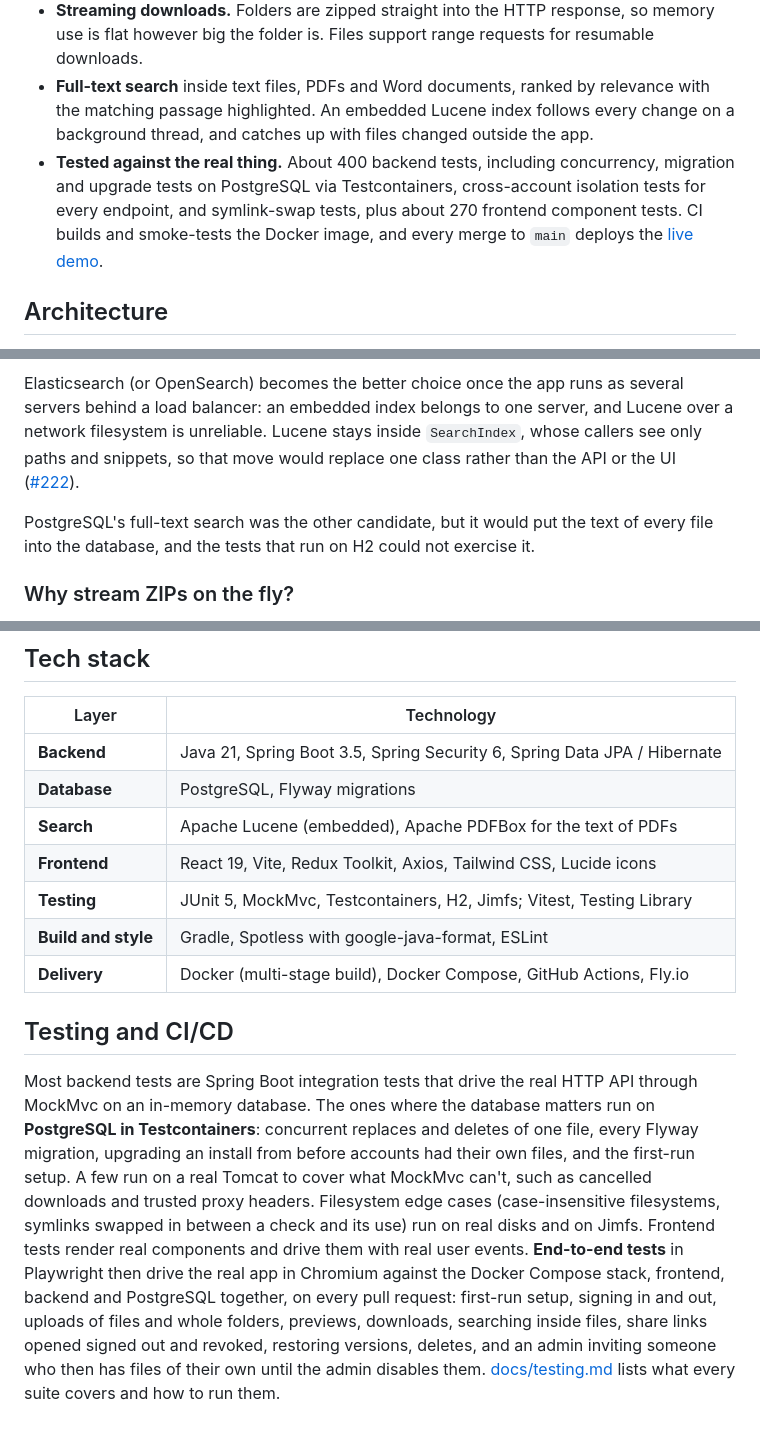
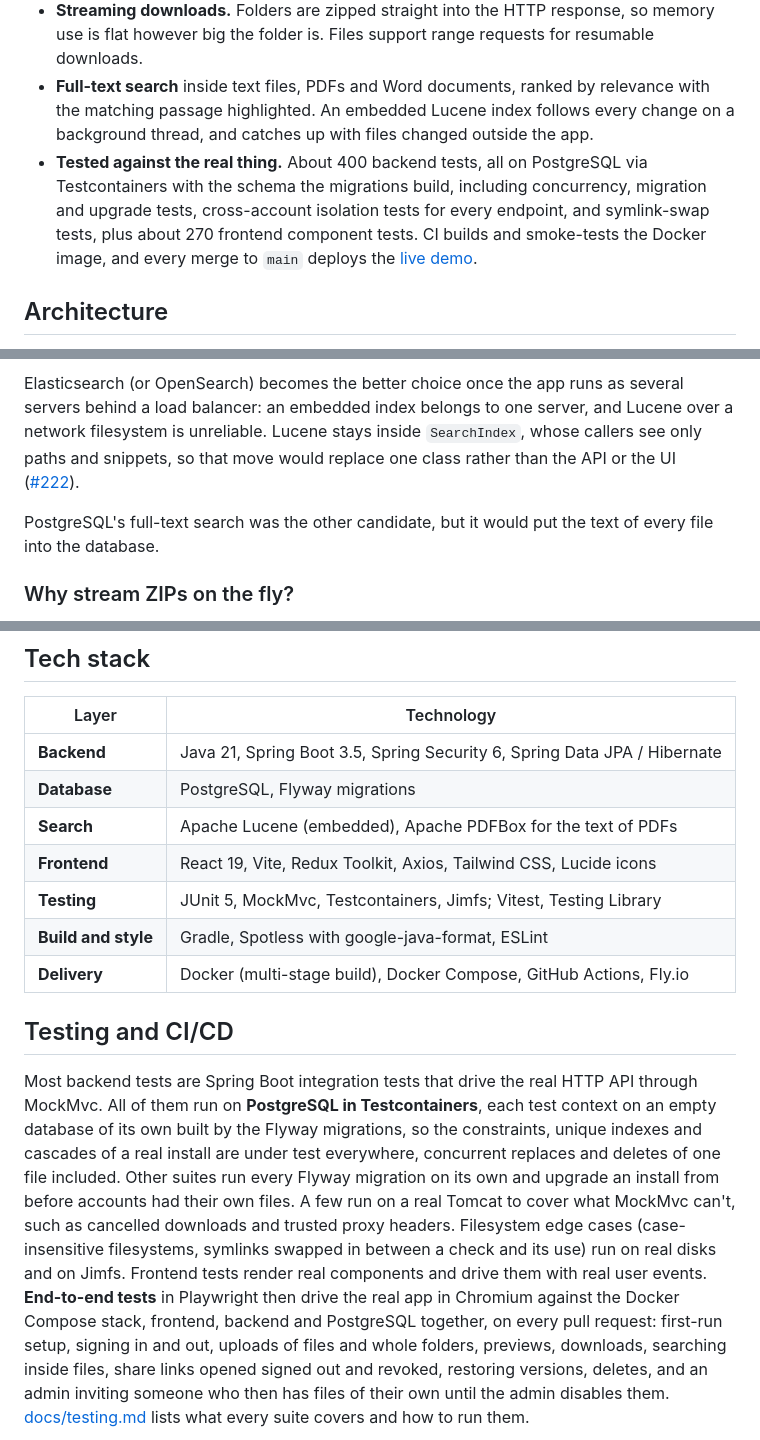
Before and after one commit to mevcaus/JavaDropbox, a Markdown page: README.md, 3 parts joined by grey strips. Drawn GitHub-style.

Commit message:
document that every test runs on postgresql

````diff
--- a/README.md
+++ b/README.md
@@ -42,7 +42,7 @@ A **self-hosted cloud storage platform** built from scratch, inspired by Dropbox
 - **Revocable share links** that open as a page previewing the file, or listing the folder, before anything is downloaded. Links carry a random 256-bit token; only its SHA-256 hash is stored, so a database leak hands out nothing usable. Links can expire, be revoked, and die with the file they were made for.
 - **Streaming downloads.** Folders are zipped straight into the HTTP response, so memory use is flat however big the folder is. Files support range requests for resumable downloads.
 - **Full-text search** inside text files, PDFs and Word documents, ranked by relevance with the matching passage highlighted. An embedded Lucene index follows every change on a background thread, and catches up with files changed outside the app.
-- **Tested against the real thing.** About 400 backend tests, including concurrency, migration and upgrade tests on PostgreSQL via Testcontainers, cross-account isolation tests for every endpoint, and symlink-swap tests, plus about 270 frontend component tests. CI builds and smoke-tests the Docker image, and every merge to `main` deploys the [live demo](https://javadropbox.mevcaus.dev).
+- **Tested against the real thing.** About 400 backend tests, all on PostgreSQL via Testcontainers with the schema the migrations build, including concurrency, migration and upgrade tests, cross-account isolation tests for every endpoint, and symlink-swap tests, plus about 270 frontend component tests. CI builds and smoke-tests the Docker image, and every merge to `main` deploys the [live demo](https://javadropbox.mevcaus.dev).
 
 ## Architecture
 
@@ -232,7 +232,7 @@ Elasticsearch is Lucene with a cluster around it. Its indexing, BM25 relevance,
 
 Elasticsearch (or OpenSearch) becomes the better choice once the app runs as several servers behind a load balancer: an embedded index belongs to one server, and Lucene over a network filesystem is unreliable. Lucene stays inside `SearchIndex`, whose callers see only paths and snippets, so that move would replace one class rather than the API or the UI ([#222](https://github.com/mevcaus/JavaDropbox/issues/222)).
 
-PostgreSQL's full-text search was the other candidate, but it would put the text of every file into the database, and the tests that run on H2 could not exercise it.
+PostgreSQL's full-text search was the other candidate, but it would put the text of every file into the database.
 
 ### Why stream ZIPs on the fly?
 Folder downloads write a `ZipOutputStream` straight to the HTTP response (`FolderArchive`) rather than building the archive in memory or in a temporary file. Memory use stays flat however large the folder is, and there is nothing to clean up afterwards. The cost is that the size is not known up front, so the response has no `Content-Length`.
@@ -307,13 +307,13 @@ File operations are async thunks (upload, delete, fetch, create folder). `create
 | **Database** | PostgreSQL, Flyway migrations |
 | **Search** | Apache Lucene (embedded), Apache PDFBox for the text of PDFs |
 | **Frontend** | React 19, Vite, Redux Toolkit, Axios, Tailwind CSS, Lucide icons |
-| **Testing** | JUnit 5, MockMvc, Testcontainers, H2, Jimfs; Vitest, Testing Library |
+| **Testing** | JUnit 5, MockMvc, Testcontainers, Jimfs; Vitest, Testing Library |
 | **Build and style** | Gradle, Spotless with google-java-format, ESLint |
 | **Delivery** | Docker (multi-stage build), Docker Compose, GitHub Actions, Fly.io |
 
 ## Testing and CI/CD
 
-Most backend tests are Spring Boot integration tests that drive the real HTTP API through MockMvc on an in-memory database. The ones where the database matters run on **PostgreSQL in Testcontainers**: concurrent replaces and deletes of one file, every Flyway migration, upgrading an install from before accounts had their own files, and the first-run setup. A few run on a real Tomcat to cover what MockMvc can't, such as cancelled downloads and trusted proxy headers. Filesystem edge cases (case-insensitive filesystems, symlinks swapped in between a check and its use) run on real disks and on Jimfs. Frontend tests render real components and drive them with real user events. **End-to-end tests** in Playwright then drive the real app in Chromium against the Docker Compose stack, frontend, backend and PostgreSQL together, on every pull request: first-run setup, signing in and out, uploads of files and whole folders, previews, downloads, searching inside files, share links opened signed out and revoked, restoring versions, deletes, and an admin inviting someone who then has files of their own until the admin disables them. [docs/testing.md](docs/testing.md) lists what every suite covers and how to run them.
+Most backend tests are Spring Boot integration tests that drive the real HTTP API through MockMvc. All of them run on **PostgreSQL in Testcontainers**, each test context on an empty database of its own built by the Flyway migrations, so the constraints, unique indexes and cascades of a real install are under test everywhere, concurrent replaces and deletes of one file included. Other suites run every Flyway migration on its own and upgrade an install from before accounts had their own files. A few run on a real Tomcat to cover what MockMvc can't, such as cancelled downloads and trusted proxy headers. Filesystem edge cases (case-insensitive filesystems, symlinks swapped in between a check and its use) run on real disks and on Jimfs. Frontend tests render real components and drive them with real user events. **End-to-end tests** in Playwright then drive the real app in Chromium against the Docker Compose stack, frontend, backend and PostgreSQL together, on every pull request: first-run setup, signing in and out, uploads of files and whole folders, previews, downloads, searching inside files, share links opened signed out and revoked, restoring versions, deletes, and an admin inviting someone who then has files of their own until the admin disables them. [docs/testing.md](docs/testing.md) lists what every suite covers and how to run them.
 
 ```mermaid
 flowchart LR
````
Also changed, not shown: other parts of README.md (+1 -1 lines), docs/development.md (+2 -2 lines), docs/testing.md (+9 -9 lines).
